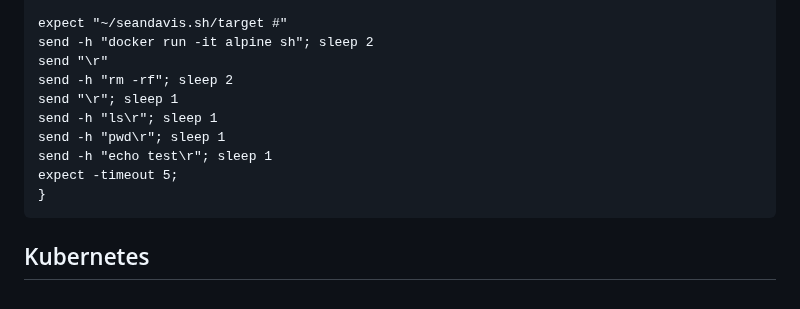
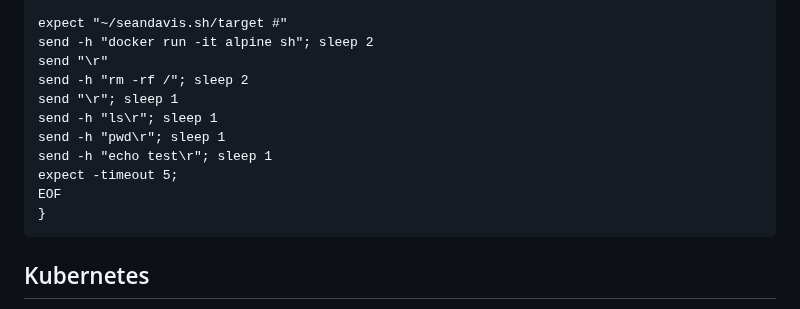
Before and after one commit to laughingbiscuit/seandavis.sh, a Markdown page: index.md, the part around the change. GitHub-like rendering.

Commit message:
rm -rf in docker

````diff
--- a/index.md
+++ b/index.md
@@ -128,12 +128,13 @@ spawn asciinema rec blowupdocker.cast
 expect "~/seandavis.sh/target #"
 send -h "docker run -it alpine sh"; sleep 2
 send "\r"
-send -h "rm -rf"; sleep 2
+send -h "rm -rf /"; sleep 2
 send "\r"; sleep 1
 send -h "ls\r"; sleep 1
 send -h "pwd\r"; sleep 1
 send -h "echo test\r"; sleep 1
 expect -timeout 5;
+EOF
 }
 ```
 <div id="dockercast"></div>
````
